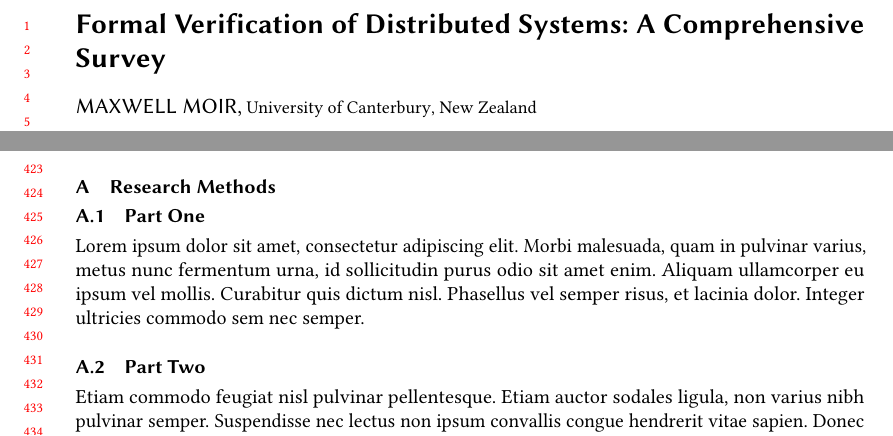
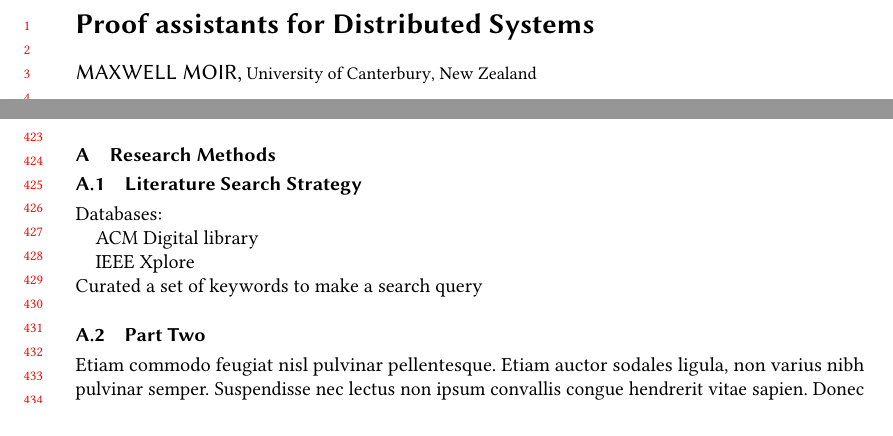
Before and after one commit to max-moir/Uni, a LaTeX paper (C469/survey/latex/sample-acmsmall-submission.tex): two parts of pages 1 and 9 of 10, joined at a grey line, cut at the place of the change. Compiled offline with pdfLaTeX.

Commit message:
More Changes

```diff
--- a/C469/survey/latex/sample-acmsmall-submission.tex
+++ b/C469/survey/latex/sample-acmsmall-submission.tex
@@ -109,7 +109,7 @@
 %%
 %% The "title" command has an optional parameter,
 %% allowing the author to define a "short title" to be used in page headers.
-\title{Formal Verification of Distributed Systems: A Comprehensive Survey}
+\title{Proof assistants for Distributed Systems}
 
 %%
 %% The "author" command and its associated commands are used to define
@@ -725,13 +725,19 @@ To Robert, for the bagels and explaining CMYK and color spaces.
 
 \section{Research Methods}
 
-\subsection{Part One}
+\subsection{Literature Search Strategy}
 
-Lorem ipsum dolor sit amet, consectetur adipiscing elit. Morbi
-malesuada, quam in pulvinar varius, metus nunc fermentum urna, id
-sollicitudin purus odio sit amet enim. Aliquam ullamcorper eu ipsum
-vel mollis. Curabitur quis dictum nisl. Phasellus vel semper risus, et
-lacinia dolor. Integer ultricies commodo sem nec semper.
+Databases:
+
+ACM Digital library
+
+IEEE Xplore
+
+
+
+\noindent
+Curated a set of keywords to make a search query
+
 
 \subsection{Part Two}
 
```
Also changed, not shown: C469/survey/latex/sample-acmsmall-submission.pdf, 5 other files.
